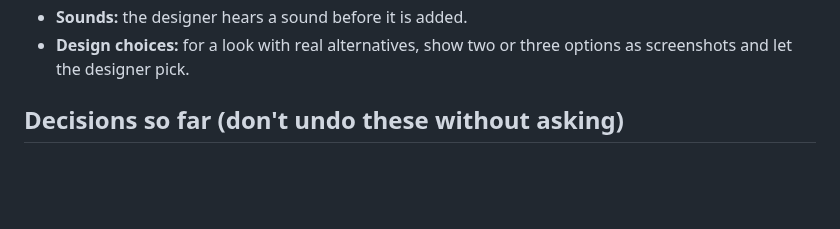
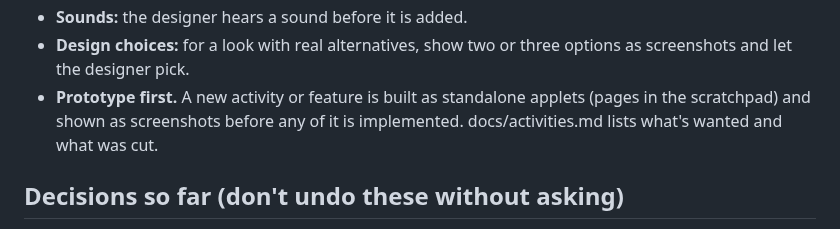
Before and after one commit to Davebee123/Blackbox, a Markdown page: CLAUDE.md, the part around the change. Drawn GitHub-style; blank space fills up the shorter version.

```diff
--- a/CLAUDE.md
+++ b/CLAUDE.md
@@ -38,6 +38,8 @@ rules as built, README.md the code map, `docs/` the design docs (docs/style-guid
 - **Sounds:** the designer hears a sound before it is added.
 - **Design choices:** for a look with real alternatives, show two or three options as screenshots and let the
   designer pick.
+- **Prototype first.** A new activity or feature is built as standalone applets (pages in the scratchpad) and shown as
+  screenshots before any of it is implemented. docs/activities.md lists what's wanted and what was cut.
 
 ## Decisions so far (don't undo these without asking)
 
```
Also changed, not shown: docs/activities.md (added, +55 -0 lines).
